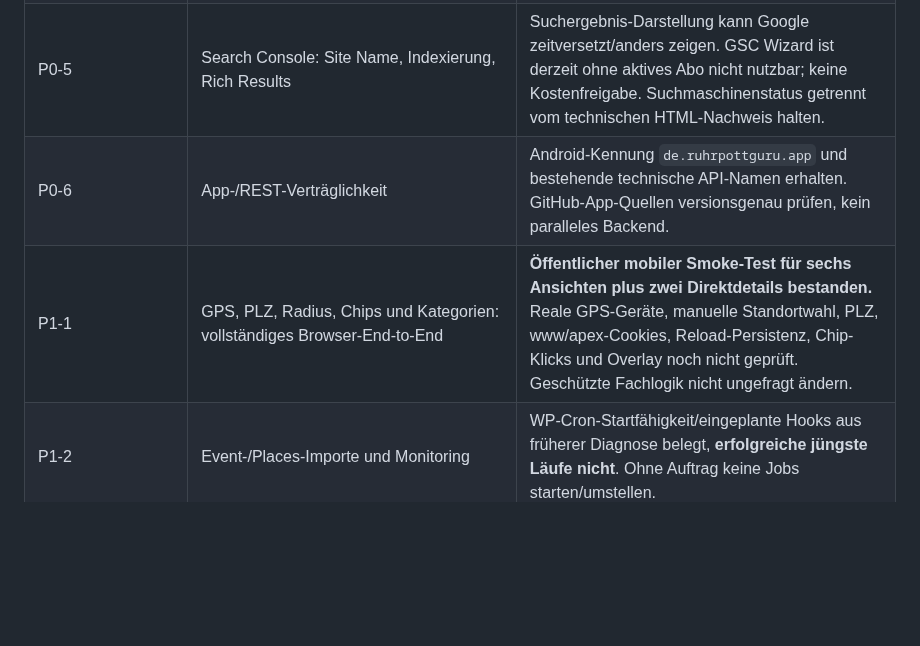
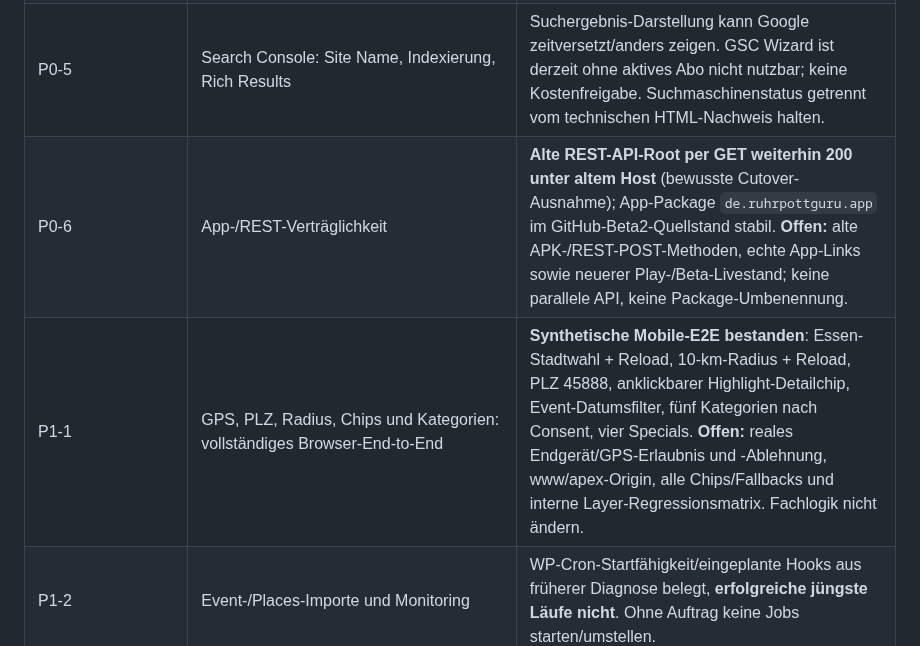
Before and after one commit to ruhrpottguru/ruhrpottguru-test-builds, a Markdown page: docs/pottfuchs-operational-status.md, the part around one of its changes. GitHub-like rendering; blank space fills up the shorter version.

```diff
--- a/docs/pottfuchs-operational-status.md
+++ b/docs/pottfuchs-operational-status.md
@@ -24,8 +40,8 @@ Aktuellster, korrigierter Nachweis: [HTTP/SEO-Audit-Lauf 40311669897](https://gi
 | **Abgeschlossen (technische Favicon-Einbindung)** | Förderturm-`favicon.svg` | Gewünschtes bestehendes Favicon (23.10.) unverändert, unter neuer Domain mit **HTTP 200** abrufbar, im HTML referenziert. **Nicht ersetzen.** Google-Suchergebnis kann wegen Cache zeitversetzt abweichen; das ist kein neuer WordPress-Fehlerbeleg. |
 | P0-4 | Zeitreise-Altmarke | Sichtbarer `RuhrpottGuru-Standort`-Text kommt aus einem Renderer, nicht aus dem WordPress-`post_content` (bisheriger Match-only-Test); Owner recherchieren und nur sichtbare Marke ändern. |
 | P0-5 | Search Console: Site Name, Indexierung, Rich Results | Suchergebnis-Darstellung kann Google zeitversetzt/anders zeigen. GSC Wizard ist derzeit ohne aktives Abo nicht nutzbar; keine Kostenfreigabe. Suchmaschinenstatus getrennt vom technischen HTML-Nachweis halten. |
-| P0-6 | App-/REST-Verträglichkeit | Android-Kennung `de.ruhrpottguru.app` und bestehende technische API-Namen erhalten. GitHub-App-Quellen versionsgenau prüfen, kein paralleles Backend. |
-| P1-1 | GPS, PLZ, Radius, Chips und Kategorien: vollständiges Browser-End-to-End | **Öffentlicher mobiler Smoke-Test für sechs Ansichten plus zwei Direktdetails bestanden.** Reale GPS-Geräte, manuelle Standortwahl, PLZ, www/apex-Cookies, Reload-Persistenz, Chip-Klicks und Overlay noch nicht geprüft. Geschützte Fachlogik nicht ungefragt ändern. |
+| P0-6 | App-/REST-Verträglichkeit | **Alte REST-API-Root per GET weiterhin 200 unter altem Host** (bewusste Cutover-Ausnahme); App-Package `de.ruhrpottguru.app` im GitHub-Beta2-Quellstand stabil. **Offen:** alte APK-/REST-POST-Methoden, echte App-Links sowie neuerer Play-/Beta-Livestand; keine parallele API, keine Package-Umbenennung. |
+| P1-1 | GPS, PLZ, Radius, Chips und Kategorien: vollständiges Browser-End-to-End | **Synthetische Mobile-E2E bestanden**: Essen-Stadtwahl + Reload, 10-km-Radius + Reload, PLZ 45888, anklickbarer Highlight-Detailchip, Event-Datumsfilter, fünf Kategorien nach Consent, vier Specials. **Offen:** reales Endgerät/GPS-Erlaubnis und -Ablehnung, www/apex-Origin, alle Chips/Fallbacks und interne Layer-Regressionsmatrix. Fachlogik nicht ändern. |
 | P1-2 | Event-/Places-Importe und Monitoring | WP-Cron-Startfähigkeit/eingeplante Hooks aus früherer Diagnose belegt, **erfolgreiche jüngste Läufe nicht**. Ohne Auftrag keine Jobs starten/umstellen. |
 | P1-3 | Volles Backup/Restore | Ein Restorebeleg aller Komponenten liegt noch nicht vor; produktive Restoreprobe benötigt eigenes Gate. |
 | P1-4 | Saison-Engine Weihnachten/Halloween/Ostern/Winter | Existierendes Halloween zuerst wiederverwenden und fachliche Profile getrennt halten; redaktionelle Weihnachtsseite allein ist noch keine abgenommene dynamische Eventliste. |
```
Also changed, not shown: other parts of docs/pottfuchs-operational-status.md (+16 -0 lines).
